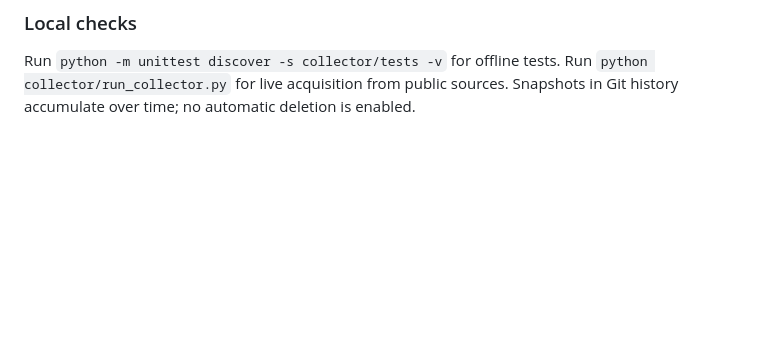
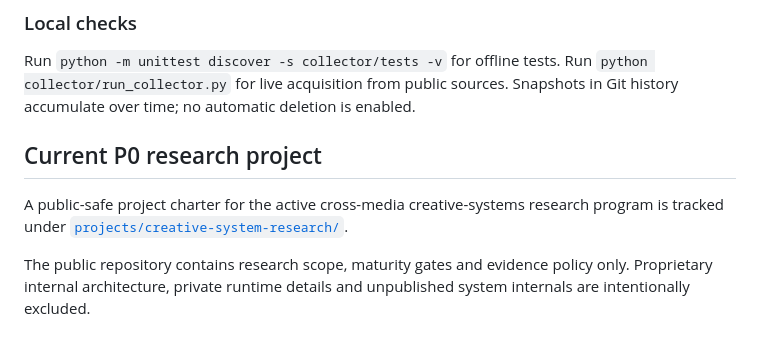
Before and after one commit to Kjzrfnrpn7-ctrl/wisdom-navigator, a Markdown page: README.md, the part around the change. Drawn GitHub-style; blank space fills up the shorter version.

Commit message:
docs: register P0 creative systems research project

```diff
--- a/README.md
+++ b/README.md
@@ -65,3 +65,13 @@ it does not run the downloaded acquisition code.
 Run `python -m unittest discover -s collector/tests -v` for offline tests.
 Run `python collector/run_collector.py` for live acquisition from public sources.
 Snapshots in Git history accumulate over time; no automatic deletion is enabled.
+
+## Current P0 research project
+
+A public-safe project charter for the active cross-media creative-systems research
+program is tracked under
+[`projects/creative-system-research/`](projects/creative-system-research/README.md).
+
+The public repository contains research scope, maturity gates and evidence policy
+only. Proprietary internal architecture, private runtime details and unpublished
+system internals are intentionally excluded.
```
